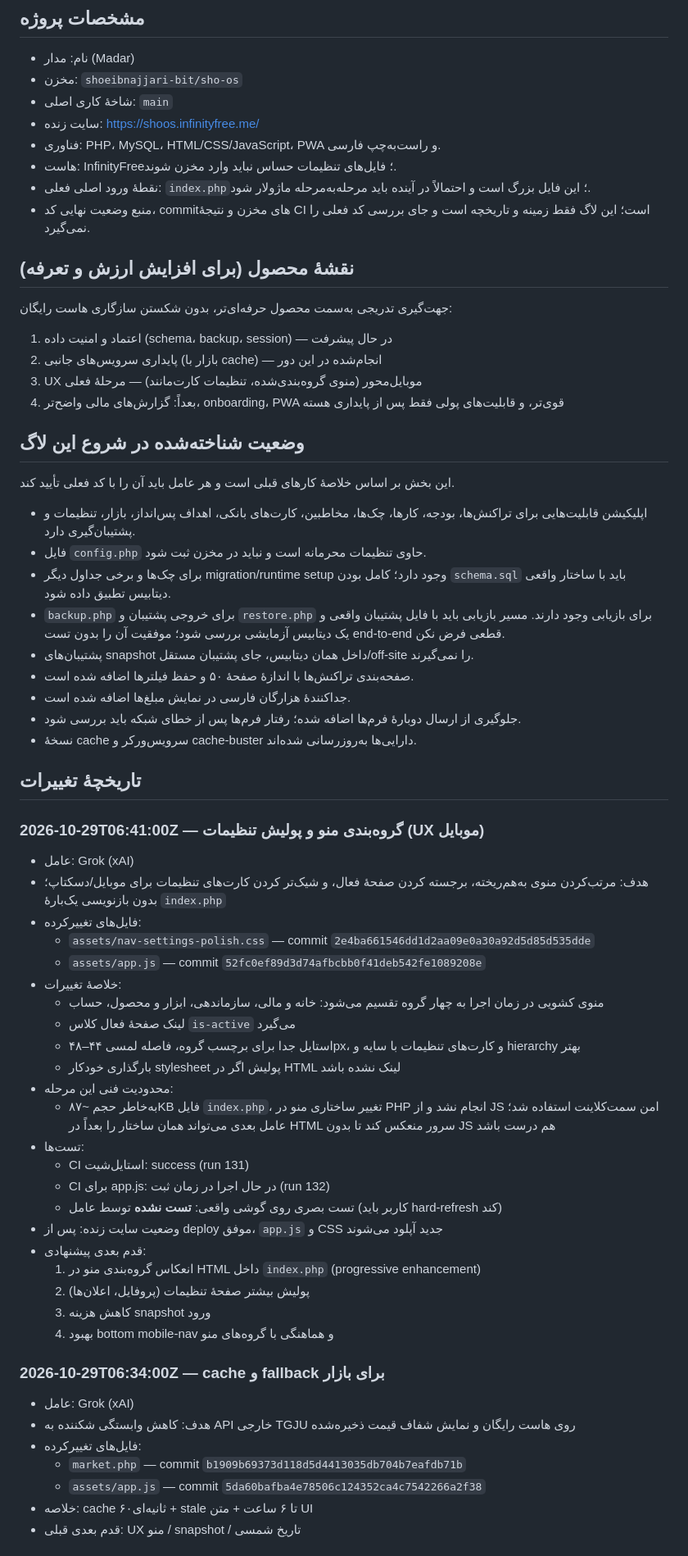
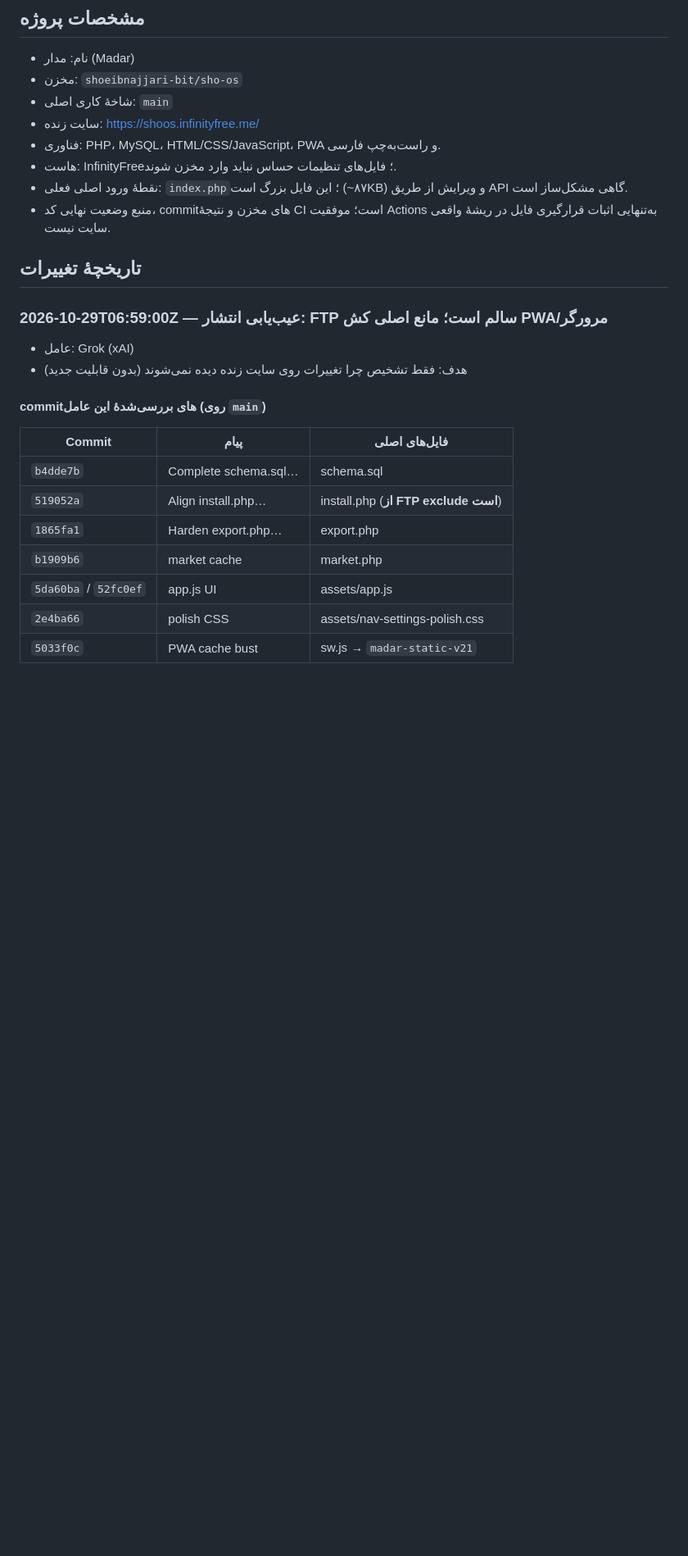
Before and after one commit to shoeibnajjari-bit/sho-os, a Markdown page: docs/DEVELOPMENT_LOG.md, the part around one of its changes. Shown at 82% size. Rendered like a GitHub page; blank space fills up the shorter version.

Commit message:
Log deployment diagnosis: FTP works; visibility blocked by PWA/browser cache

```diff
--- a/docs/DEVELOPMENT_LOG.md
+++ b/docs/DEVELOPMENT_LOG.md
@@ -26,64 +26,23 @@
 - سایت زنده: https://shoos.infinityfree.me/
 - فناوری: PHP، MySQL، HTML/CSS/JavaScript، PWA و راست‌به‌چپ فارسی.
 - هاست: InfinityFree؛ فایل‌های تنظیمات حساس نباید وارد مخزن شوند.
-- نقطهٔ ورود اصلی فعلی: `index.php`؛ این فایل بزرگ است و احتمالاً در آینده باید مرحله‌به‌مرحله ماژولار شود.
-- منبع وضعیت نهایی کد، commitهای مخزن و نتیجهٔ CI است؛ این لاگ فقط زمینه و تاریخچه است و جای بررسی کد فعلی را نمی‌گیرد.
-
-## نقشهٔ محصول (برای افزایش ارزش و تعرفه)
-
-جهت‌گیری تدریجی به‌سمت محصول حرفه‌ای‌تر، بدون شکستن سازگاری هاست رایگان:
-
-1. اعتماد و امنیت داده (schema، backup، session) — در حال پیشرفت
-2. پایداری سرویس‌های جانبی (بازار با cache) — انجام‌شده در این دور
-3. UX موبایل‌محور (منوی گروه‌بندی‌شده، تنظیمات کارت‌مانند) — مرحلهٔ فعلی
-4. بعداً: گزارش‌های مالی واضح‌تر، onboarding، PWA قوی‌تر، و قابلیت‌های پولی فقط پس از پایداری هسته
-
-## وضعیت شناخته‌شده در شروع این لاگ
-
-این بخش بر اساس خلاصهٔ کارهای قبلی است و هر عامل باید آن را با کد فعلی تأیید کند.
-
-- اپلیکیشن قابلیت‌هایی برای تراکنش‌ها، بودجه، کارها، چک‌ها، مخاطبین، کارت‌های بانکی، اهداف پس‌انداز، بازار، تنظیمات و پشتیبان‌گیری دارد.
-- فایل `config.php` حاوی تنظیمات محرمانه است و نباید در مخزن ثبت شود.
-- برای چک‌ها و برخی جداول دیگر migration/runtime setup وجود دارد؛ کامل بودن `schema.sql` باید با ساختار واقعی دیتابیس تطبیق داده شود.
-- `backup.php` برای خروجی پشتیبان و `restore.php` برای بازیابی وجود دارند. مسیر بازیابی باید با فایل پشتیبان واقعی و یک دیتابیس آزمایشی بررسی شود؛ موفقیت آن را بدون تست end-to-end قطعی فرض نکن.
-- پشتیبان‌های snapshot داخل همان دیتابیس، جای پشتیبان مستقل/off-site را نمی‌گیرند.
-- صفحه‌بندی تراکنش‌ها با اندازهٔ صفحهٔ ۵۰ و حفظ فیلترها اضافه شده است.
-- جداکنندهٔ هزارگان فارسی در نمایش مبلغ‌ها اضافه شده است.
-- جلوگیری از ارسال دوبارهٔ فرم‌ها اضافه شده؛ رفتار فرم‌ها پس از خطای شبکه باید بررسی شود.
-- نسخهٔ cache سرویس‌ورکر و cache-buster دارایی‌ها به‌روزرسانی شده‌اند.
+- نقطهٔ ورود اصلی فعلی: `index.php`؛ این فایل بزرگ است (~۸۷KB) و ویرایش از طریق API گاهی مشکل‌ساز است.
+- منبع وضعیت نهایی کد، commitهای مخزن و نتیجهٔ CI است؛ موفقیت Actions به‌تنهایی اثبات قرارگیری فایل در ریشهٔ واقعی سایت نیست.
 
 ## تاریخچهٔ تغییرات
 
-### 2026-10-29T06:41:00Z — گروه‌بندی منو و پولیش تنظیمات (UX موبایل)
+### 2026-10-29T06:59:00Z — عیب‌یابی انتشار: FTP سالم است؛ مانع اصلی کش PWA/مرورگر
 - عامل: Grok (xAI)
-- هدف: مرتب‌کردن منوی به‌هم‌ریخته، برجسته کردن صفحهٔ فعال، و شیک‌تر کردن کارت‌های تنظیمات برای موبایل/دسکتاپ؛ بدون بازنویسی یک‌بارهٔ `index.php`
-- فایل‌های تغییرکرده:
-  - `assets/nav-settings-polish.css` — commit `2e4ba661546dd1d2aa09e0a30a92d5d85d535dde`
-  - `assets/app.js` — commit `52fc0ef89d3d74afbcbb0f41deb542fe1089208e`
-- خلاصهٔ تغییرات:
-  - منوی کشویی در زمان اجرا به چهار گروه تقسیم می‌شود: خانه و مالی، سازماندهی، ابزار و محصول، حساب
-  - لینک صفحهٔ فعال کلاس `is-active` می‌گیرد
-  - استایل جدا برای برچسب گروه، فاصله لمسی ۴۴–۴۸px، و کارت‌های تنظیمات با سایه و hierarchy بهتر
-  - بارگذاری خودکار stylesheet پولیش اگر در HTML لینک نشده باشد
-- محدودیت فنی این مرحله:
-  - به‌خاطر حجم ~۸۷KB فایل `index.php`، تغییر ساختاری منو در PHP انجام نشد و از JS امن سمت‌کلاینت استفاده شد؛ عامل بعدی می‌تواند همان ساختار را بعداً در HTML سرور منعکس کند تا بدون JS هم درست باشد
-- تست‌ها:
-  - CI استایل‌شیت: success (run 131)
-  - CI برای app.js: در حال اجرا در زمان ثبت (run 132)
-  - تست بصری روی گوشی واقعی: **تست نشده** توسط عامل (کاربر باید hard-refresh کند)
-- وضعیت سایت زنده: پس از deploy موفق، `app.js` و CSS جدید آپلود می‌شوند
-- قدم بعدی پیشنهادی:
-  1. انعکاس گروه‌بندی منو در HTML داخل `index.php` (progressive enhancement)
-  2. پولیش بیشتر صفحهٔ تنظیمات (پروفایل، اعلان‌ها)
-  3. کاهش هزینه snapshot ورود
-  4. بهبود bottom mobile-nav و هماهنگی با گروه‌های منو
+- هدف: فقط تشخیص چرا تغییرات روی سایت زنده دیده نمی‌شوند (بدون قابلیت جدید)
 
-### 2026-10-29T06:34:00Z — cache و fallback برای بازار
-- عامل: Grok (xAI)
-- هدف: کاهش وابستگی شکننده به API خارجی TGJU روی هاست رایگان و نمایش شفاف قیمت ذخیره‌شده
-- فایل‌های تغییرکرده:
-  - `market.php` — commit `b1909b69373d118d5d4413035db704b7eafdb71b`
-  - `assets/app.js` — commit `5da60bafba4e78506c124352ca4c7542266a2f38`
-- خلاصه: cache ۶۰ثانیه‌ای + stale تا ۶ ساعت + متن UI
-- قدم بعدی قبلی: UX منو / snapshot / تاریخ شمسی
+#### commitهای بررسی‌شدهٔ این عامل (روی `main`)
+| Commit | پیام | فایل‌های اصلی |
+|--------|------|----------------|
+| `b4dde7b` | Complete schema.sql… | schema.sql |
+| `519052a` | Align install.php… | install.php (**از FTP exclude است**) |
+| `1865fa1` | Harden export.php… | export.php |
+| `b1909b6` | market cache | market.php |
+| `5da60ba` / `52fc0ef` | app.js UI | assets/app.js |
+| `2e4ba66` | polish CSS | assets/nav-settings-polish.css |
+| `5033f0c` | PWA cache bust | sw.js → `madar-static-v21` |
 
```
Also changed, not shown: other parts of docs/DEVELOPMENT_LOG.md (+63 -7 lines).
